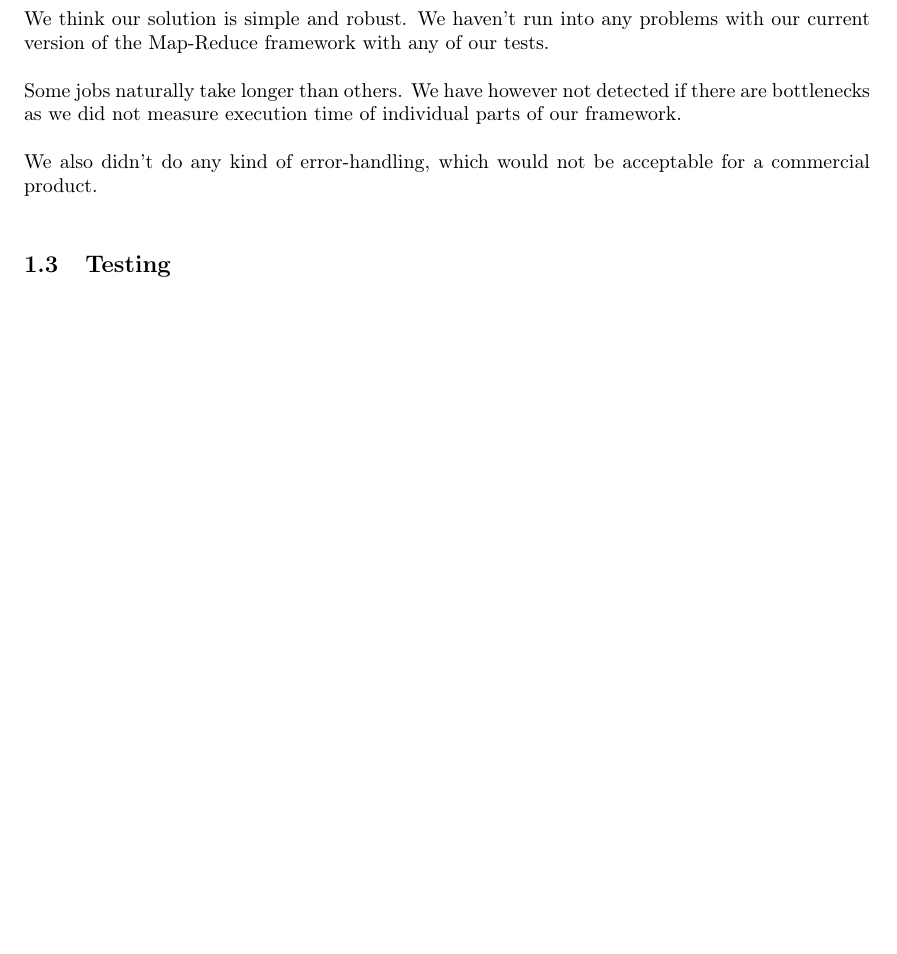
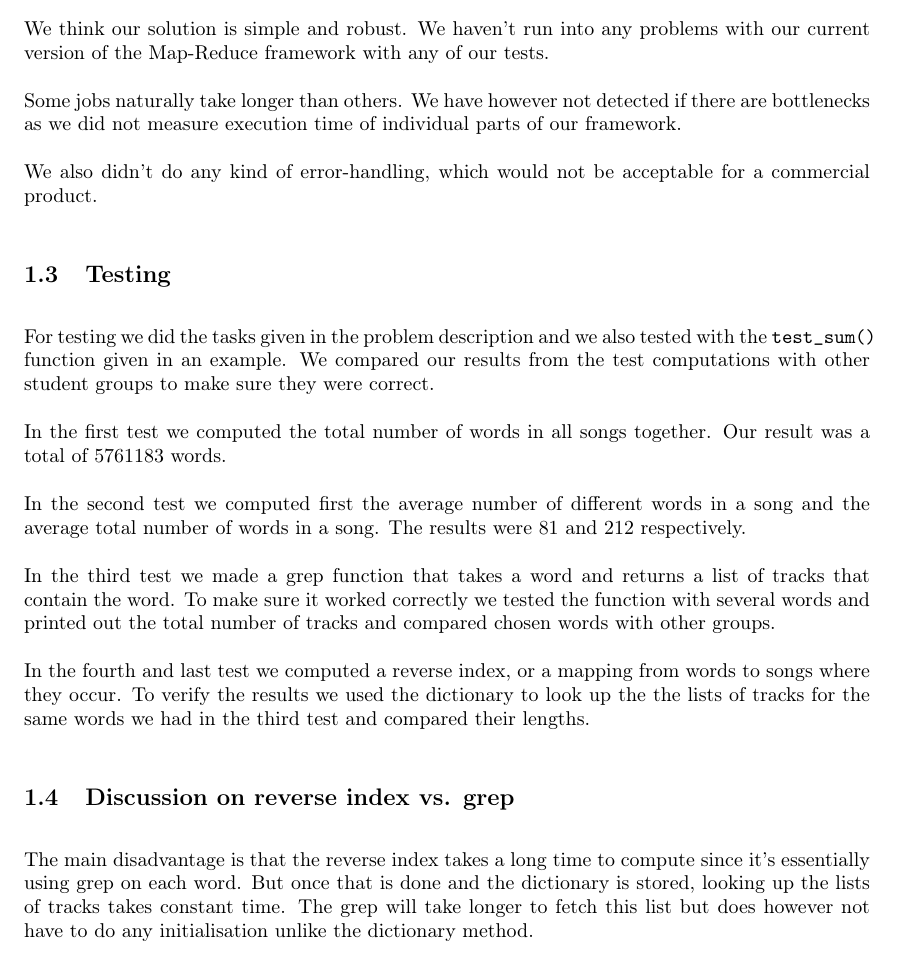
Before and after one commit to gudmundurp/ap-ass3-musix, a LaTeX document (assessment3.tex): part of page 2 of 2, cut so that both start at the same text, the shorter picture padded with empty space. Compiled offline with pdfLaTeX.

Commit message:
comments added to tasks.erl and assessment finished

```diff
--- a/assessment3.tex
+++ b/assessment3.tex
@@ -53,5 +53,18 @@ We also didn't do any kind of error-handling, which would not be acceptable for
 
 \subsection{Testing}
 
+For testing we did the tasks given in the problem description and we also tested with the \verb=test_sum()= function given in an example. We compared our results from the test computations with other student groups to make sure they were correct.
+
+In the first test we computed the total number of words in all songs together. Our result was a total of $5761183$ words.
+
+In the second test we computed first the average number of different words in a song and the average total number of words in a song. The results were $81$ and $212$ respectively.
+
+In the third test we made a grep function that takes a word and returns a list of tracks that contain the word. To make sure it worked correctly we tested the function with several words and printed out the total number of tracks and compared chosen words with other groups.
+
+In the fourth and last test we computed a reverse index, or a mapping from words to songs where they occur. To verify the results we used the dictionary to look up the   the lists of tracks for the same words we had in the third test and compared their lengths.
+
+\subsection{Discussion on reverse index vs. grep}
+
+The main disadvantage is that the reverse index takes a long time to compute since it's essentially using grep on each word. But once that is done and the dictionary is stored, looking up the lists of tracks takes constant time. The grep will take longer to fetch this list but does however not have to do any initialisation unlike the dictionary method.
 
 \end{document}
```
Also changed, not shown: 1 other file.
